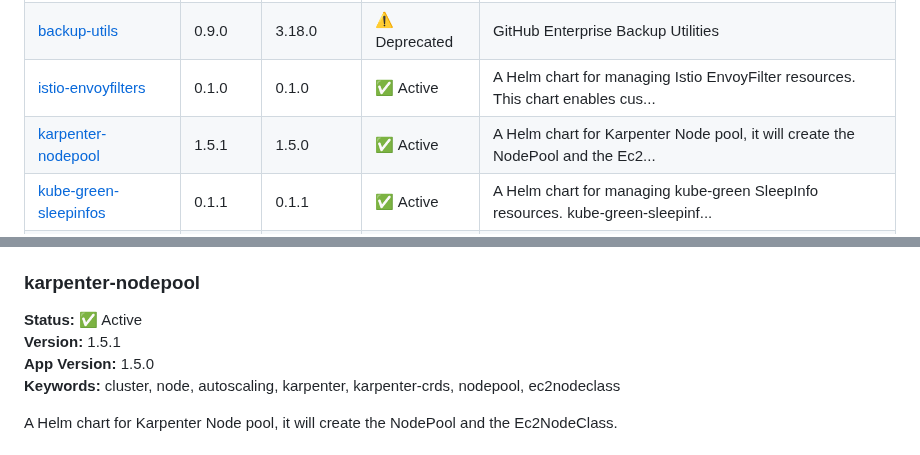
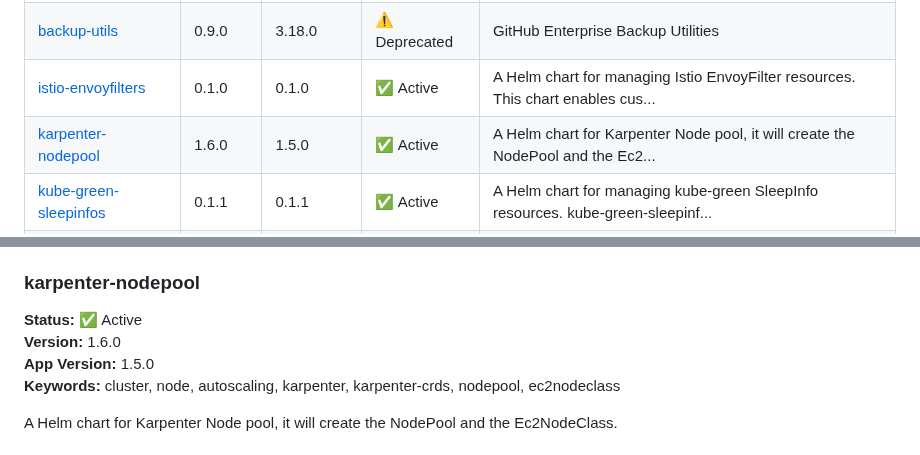
Before and after one commit to younsl/charts, a Markdown page: docs/chart-catalog.md, 2 parts joined by grey strips. GitHub-like rendering.

Commit message:
docs(ci): Update chart catalog

```diff
--- a/docs/chart-catalog.md
+++ b/docs/chart-catalog.md
@@ -37,7 +37,7 @@ This repository contains **12** Helm charts (10 active, 2 deprecated).
 | [argo-workflows-templates](../charts/argo-workflows-templates) | 0.3.0 | - | ✅ Active | A Helm chart for managing Argo Workflows Templates. |
 | [backup-utils](../charts/backup-utils) | 0.9.0 | 3.18.0 | ⚠️ Deprecated | GitHub Enterprise Backup Utilities |
 | [istio-envoyfilters](../charts/istio-envoyfilters) | 0.1.0 | 0.1.0 | ✅ Active | A Helm chart for managing Istio EnvoyFilter resources. This chart enables cus... |
-| [karpenter-nodepool](../charts/karpenter-nodepool) | 1.5.1 | 1.5.0 | ✅ Active | A Helm chart for Karpenter Node pool, it will create the NodePool and the Ec2... |
+| [karpenter-nodepool](../charts/karpenter-nodepool) | 1.6.0 | 1.5.0 | ✅ Active | A Helm chart for Karpenter Node pool, it will create the NodePool and the Ec2... |
 | [kube-green-sleepinfos](../charts/kube-green-sleepinfos) | 0.1.1 | 0.1.1 | ✅ Active | A Helm chart for managing kube-green SleepInfo resources. kube-green-sleepinf... |
 | [netbox-ipam](../charts/netbox-ipam) | 0.1.0 | 0.1.0 | ✅ Active | A Helm chart for managing NetBox Operator IPAM resources. Creates IpAddress, ... |
 | [rbac](../charts/rbac) | 0.4.0 | 0.4.0 | ✅ Active | Helm chart to define RBAC resources in the gitops way |
@@ -89,7 +89,7 @@ A Helm chart for managing Istio EnvoyFilter resources. This chart enables custom
 
 ### karpenter-nodepool
 **Status:** ✅ Active
-**Version:** 1.5.1
+**Version:** 1.6.0
 **App Version:** 1.5.0
 **Keywords:** cluster, node, autoscaling, karpenter, karpenter-crds, nodepool, ec2nodeclass
 
```
Also changed, not shown: other parts of docs/chart-catalog.md (+1 -1 lines).
